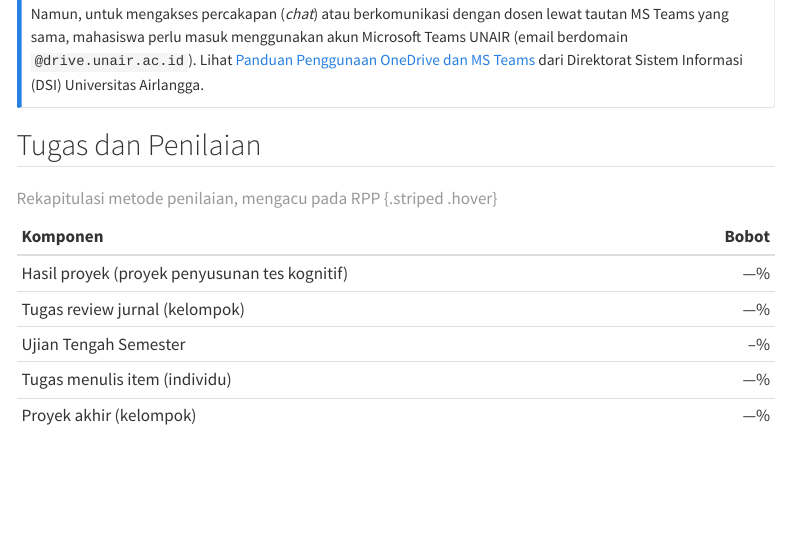
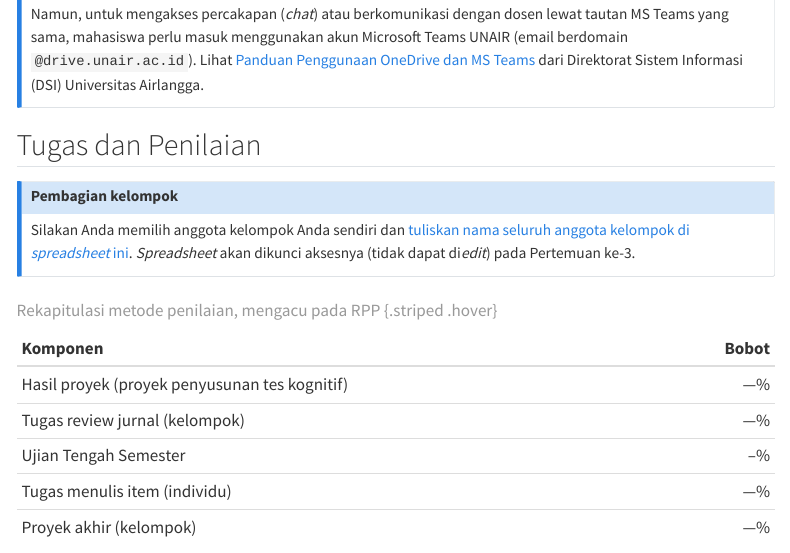
Before and after one commit to rameliaz/ptk, a Quarto document (index.qmd): the page in a window 1100 px wide, from 2930 px down. Rendered offline with R 4.5, knitr and Pandoc in place of Quarto, with nearby package versions; menus at the side of the page are left out.

Commit message:
spreadsheet link added to index

```diff
--- a/index.qmd
+++ b/index.qmd
@@ -72,6 +72,12 @@ Namun, untuk mengakses percakapan (*chat*) atau berkomunikasi dengan dosen lewat
 
 ## Tugas dan Penilaian
 
+::: {.callout-note}
+### Pembagian kelompok
+
+Silakan Anda memilih anggota kelompok Anda sendiri dan [tuliskan nama seluruh anggota kelompok di *spreadsheet* ini](https://docs.google.com/spreadsheets/d/1TWuEzAeO6-VahflbT3vBpnKLzG5zjd8K/edit?usp=sharing&ouid=100126014993390956583&rtpof=true&sd=true). *Spreadsheet* akan dikunci aksesnya (tidak dapat di*edit*) pada Pertemuan ke-3.
+:::
+
 | Komponen | Bobot |
 |:--|--:|
 | Hasil proyek (proyek penyusunan tes kognitif) | ---% |
```
Also changed, not shown: slides/pertemuan5.qmd (+2 -1 lines), docs/search.json, 8 other files.
